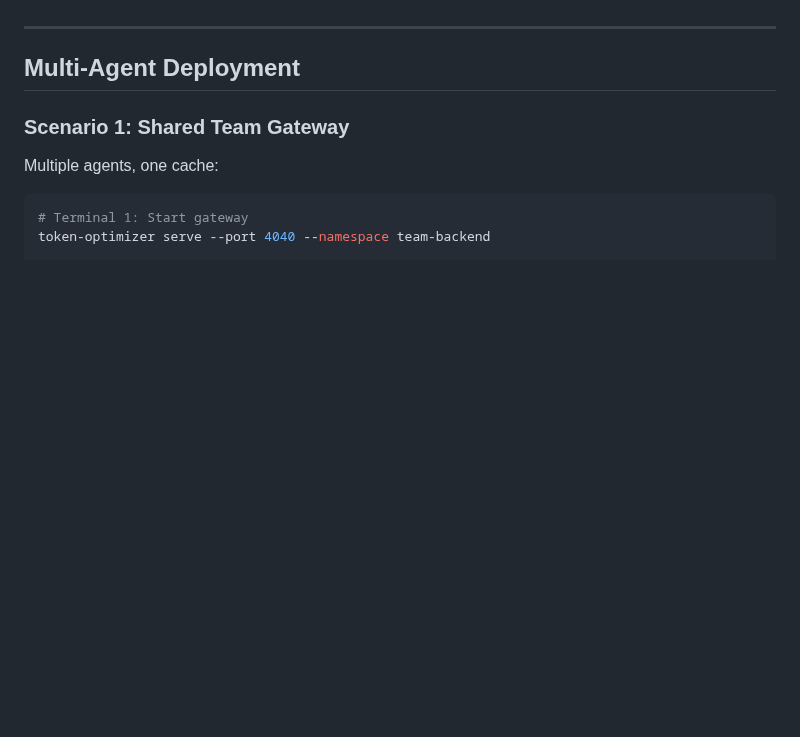
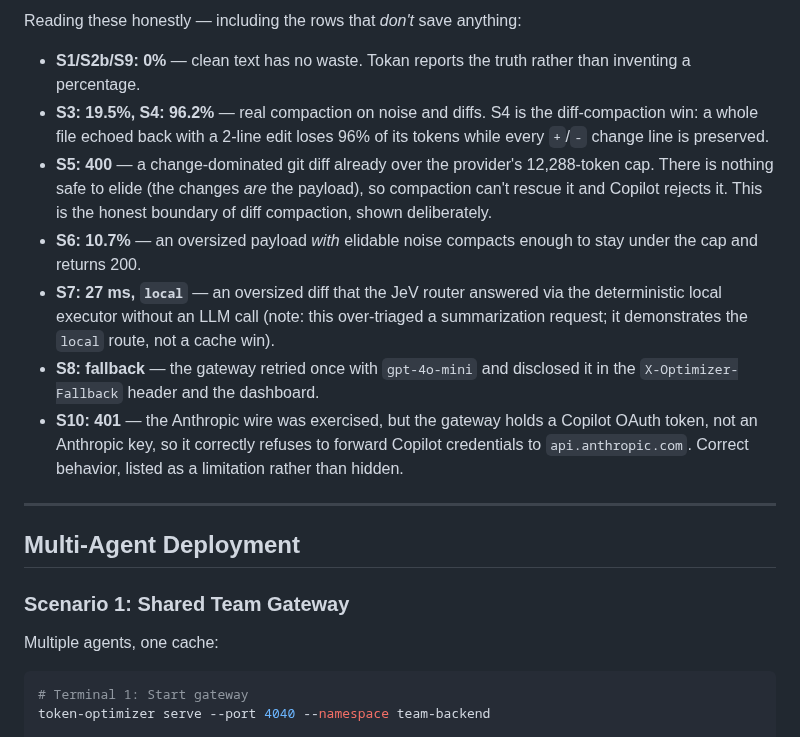
Before and after one commit to deepusingh2530/Tokan, a Markdown page: README.md, the part around one of its changes. GitHub-like rendering; blank space fills up the shorter version.

```diff
--- a/README.md
+++ b/README.md
@@ -635,3 +675,26 @@ stale answer — rows 1 and 4 are misses by design.
+Reading these honestly — including the rows that *don't* save anything:
+
+- **S1/S2b/S9: 0%** — clean text has no waste. Tokan reports the truth rather
+  than inventing a percentage.
+- **S3: 19.5%, S4: 96.2%** — real compaction on noise and diffs. S4 is the
+  diff-compaction win: a whole file echoed back with a 2-line edit loses 96%
+  of its tokens while every `+`/`-` change line is preserved.
+- **S5: 400** — a change-dominated git diff already over the provider's
+  12,288-token cap. There is nothing safe to elide (the changes *are* the
+  payload), so compaction can't rescue it and Copilot rejects it. This is the
+  honest boundary of diff compaction, shown deliberately.
+- **S6: 10.7%** — an oversized payload *with* elidable noise compacts enough to
+  stay under the cap and returns 200.
+- **S7: 27 ms, `local`** — an oversized diff that the JeV router answered via
+  the deterministic local executor without an LLM call (note: this over-triaged
+  a summarization request; it demonstrates the `local` route, not a cache win).
+- **S8: fallback** — the gateway retried once with `gpt-4o-mini` and disclosed
+  it in the `X-Optimizer-Fallback` header and the dashboard.
+- **S10: 401** — the Anthropic wire was exercised, but the gateway holds a
+  Copilot OAuth token, not an Anthropic key, so it correctly refuses to forward
+  Copilot credentials to `api.anthropic.com`. Correct behavior, listed as a
+  limitation rather than hidden.
+
 ---
 
 ## Multi-Agent Deployment
```
Also changed, not shown: other parts of README.md (+40 -0 lines), CHANGELOG.md (+12 -0 lines), docs/screenshots/dashboard-scenarios.png (added), 4 other files.
